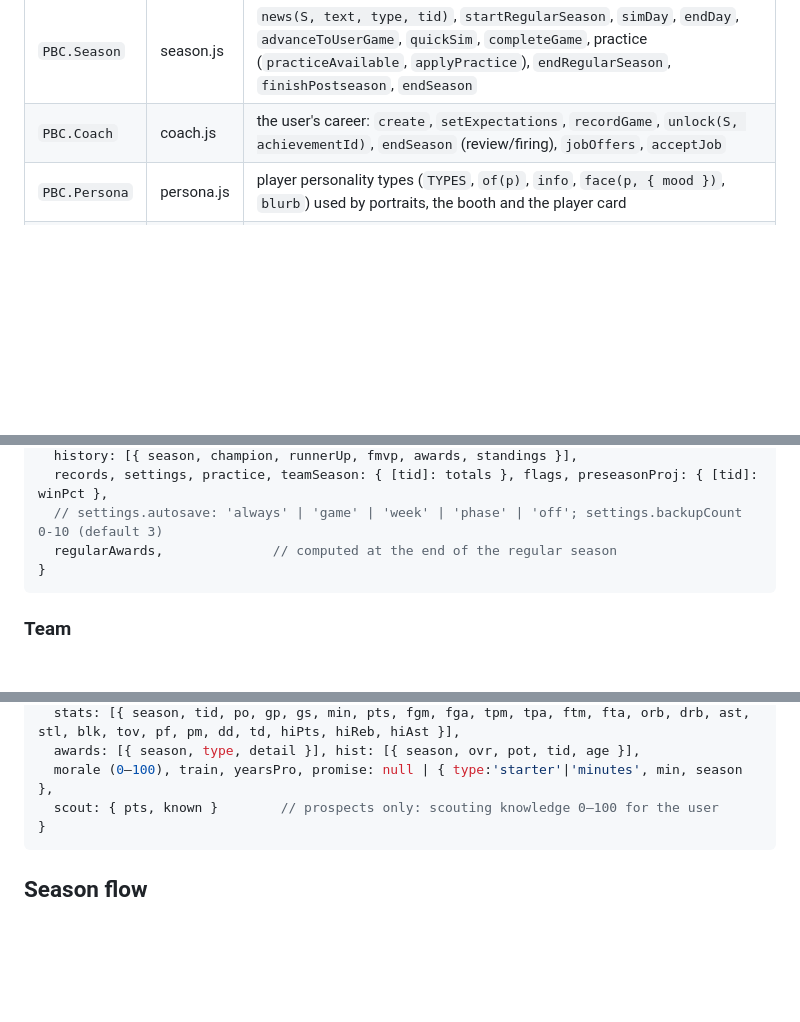
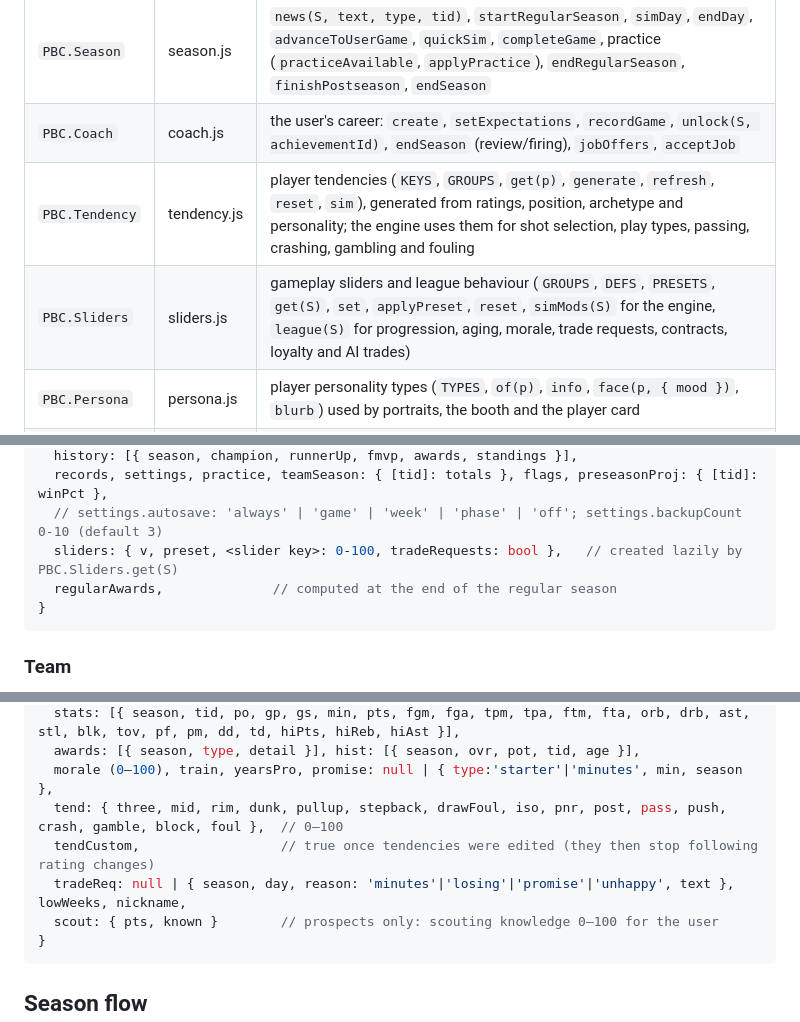
Before and after one commit to rBrown1405/Basketball-game, a Markdown page: docs/DATA_MODEL.md, 3 parts joined by grey strips. Drawn GitHub-style; blank space fills up the shorter version.

````diff
--- a/docs/DATA_MODEL.md
+++ b/docs/DATA_MODEL.md
@@ -21,6 +21,8 @@ Read the source for details — this is the map.
 | `PBC.Sim` | sim.js | the possession engine (see `docs/MATCH_API.md`) |
 | `PBC.Season` | season.js | `news(S, text, type, tid)`, `startRegularSeason`, `simDay`, `endDay`, `advanceToUserGame`, `quickSim`, `completeGame`, practice (`practiceAvailable`, `applyPractice`), `endRegularSeason`, `finishPostseason`, `endSeason` |
 | `PBC.Coach` | coach.js | the user's career: `create`, `setExpectations`, `recordGame`, `unlock(S, achievementId)`, `endSeason` (review/firing), `jobOffers`, `acceptJob` |
+| `PBC.Tendency` | tendency.js | player tendencies (`KEYS`, `GROUPS`, `get(p)`, `generate`, `refresh`, `reset`, `sim`), generated from ratings, position, archetype and personality; the engine uses them for shot selection, play types, passing, crashing, gambling and fouling |
+| `PBC.Sliders` | sliders.js | gameplay sliders and league behaviour (`GROUPS`, `DEFS`, `PRESETS`, `get(S)`, `set`, `applyPreset`, `reset`, `simMods(S)` for the engine, `league(S)` for progression, aging, morale, trade requests, contracts, loyalty and AI trades) |
 | `PBC.Persona` | persona.js | player personality types (`TYPES`, `of(p)`, `info`, `face(p, { mood })`, `blurb`) used by portraits, the booth and the player card |
 | `PBC.Store` | storage.js | saves in IndexedDB (localStorage fallback). Latest save per career: `save(S, { backup, backupCount })`, `load(id)`, `list()`; named slots and rotating backups: `saveSlot`, `saveBackup`, `pruneBackups`, `listAll()`, `listCareer(id)`; `remove`, `removeCareer`, `rename`, `copy`; files: `exportString`, `importString` (new id). Each record is `{ id, data, meta }` plus a small index record `'#meta:' + id` so lists never load full saves. Ids: main = `S.saveId`, slot = `saveId::slot::<time>`, backup = `saveId::backup::<k>` |
 
@@ -45,6 +47,7 @@ S = {
   history: [{ season, champion, runnerUp, fmvp, awards, standings }],
   records, settings, practice, teamSeason: { [tid]: totals }, flags, preseasonProj: { [tid]: winPct },
   // settings.autosave: 'always' | 'game' | 'week' | 'phase' | 'off'; settings.backupCount 0-10 (default 3)
+  sliders: { v, preset, <slider key>: 0-100, tradeRequests: bool },   // created lazily by PBC.Sliders.get(S)
   regularAwards,              // computed at the end of the regular season
 }
 ```
@@ -79,6 +82,9 @@ S = {
   stats: [{ season, tid, po, gp, gs, min, pts, fgm, fga, tpm, tpa, ftm, fta, orb, drb, ast, stl, blk, tov, pf, pm, dd, td, hiPts, hiReb, hiAst }],
   awards: [{ season, type, detail }], hist: [{ season, ovr, pot, tid, age }],
   morale (0–100), train, yearsPro, promise: null | { type:'starter'|'minutes', min, season },
+  tend: { three, mid, rim, dunk, pullup, stepback, drawFoul, iso, pnr, post, pass, push, crash, gamble, block, foul },  // 0–100
+  tendCustom,                  // true once tendencies were edited (they then stop following rating changes)
+  tradeReq: null | { season, day, reason: 'minutes'|'losing'|'promise'|'unhappy', text }, lowWeeks, nickname,
   scout: { pts, known }        // prospects only: scouting knowledge 0–100 for the user
 }
 ```
````
Also changed, not shown: README.md (+49 -20 lines), docs/MATCH_API.md (+21 -0 lines).
